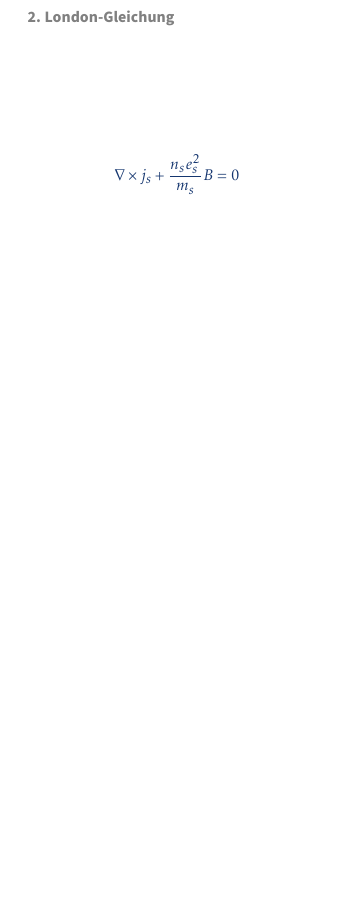
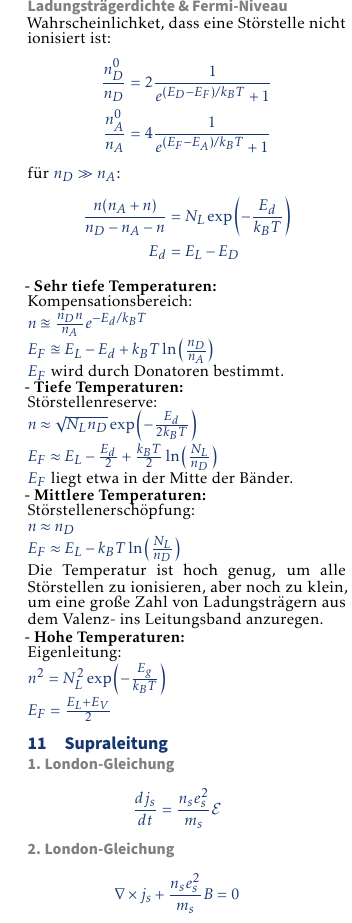
Before and after one commit to maximilianKoeper/EX5-Cheatsheet, a LaTeX document (Ex5_Cheatsheet.tex, which reads contents/09.tex): part of page 2 of 2, cut at the place of the change, the shorter picture padded with empty space. Compiled offline with pdfLaTeX.

Commit message:
Verbessert: Halbleiter

```diff
--- a/contents/09.tex
+++ b/contents/09.tex
@@ -29,3 +29,40 @@
             &= \frac{E_L + E_V}{2} + \frac{3 k_B T}{4} \ln \left(\frac{m_p^*}{m_n^*}\right)
     \end{aligned}
 \end{equation*}
+
+\subsubsection*{Ladungsträgerdichte \& Fermi-Niveau}
+Wahrscheinlichket, dass eine Störstelle nicht ionisiert ist:
+\begin{equation*}
+    \begin{aligned}
+        \frac{n_D^0}{n_D} &= 2\frac{1}{e^{(E_D - E_F)/k_B T} +1} \\
+        \frac{n_A^0}{n_A} &= 4\frac{1}{e^{(E_F - E_A)/k_B T} +1} \\
+    \end{aligned}
+\end{equation*}
+für $n_D \gg n_A$:
+\begin{equation*}
+    \begin{aligned}
+        \frac{n(n_A + n)}{n_D - n_A - n} &= N_L \exp \left(- \frac{E_d}{k_B T}\right) \\
+        E_d & = E_L - E_D
+    \end{aligned}
+\end{equation*}
+
+\textbf{- Sehr tiefe Temperaturen:}\\
+    Kompensationsbereich: \\
+    $n \approxeq \frac{n_D n }{n_A} e^{-E_d / k_B T}$ \\
+    $ E_F \approxeq E_L - E_d + k_B T \ln \left(\frac{n_D}{n_A}\right) $ \\
+    $E_F$ wird durch Donatoren bestimmt. \\
+\textbf{- Tiefe Temperaturen:} \\
+    Störstellenreserve: \\
+    $n \approx \sqrt{N_L n_D} \exp\left(- \frac{E_d}{2 k_B T}\right)$ \\
+    $E_F \approx E_L - \frac{E_d}{2} + \frac{k_B T}{2} \ln \left(\frac{N_L}{n_D}\right)$ \\
+    $E_F$ liegt etwa in der Mitte der Bänder.\\
+\textbf{- Mittlere Temperaturen:} \\
+    Störstellenerschöpfung: \\
+    $n \approx n_D$ \\
+    $E_F \approx E_L - k_B T \ln \left(\frac{N_L}{n_D}\right)$ \\
+    Die Temperatur ist hoch genug, um alle Störstellen zu ionisieren, aber noch zu klein, um eine große Zahl von Ladungsträgern aus dem
+    Valenz- ins Leitungsband anzuregen.\\
+\textbf{- Hohe Temperaturen:} \\
+    Eigenleitung: \\
+    $n^2 = N_L^2 \exp \left(- \frac{E_g}{k_B T}\right)$ \\
+    $E_F = \frac{E_L + E_V}{2}$ \\
```
Also changed, not shown: contents/07.tex (+2 -1 lines), contents/08.tex (+1 -3 lines), Ex5_Cheatsheet.pdf, contents/09.tex (2 more changed lines), 1 other file.
